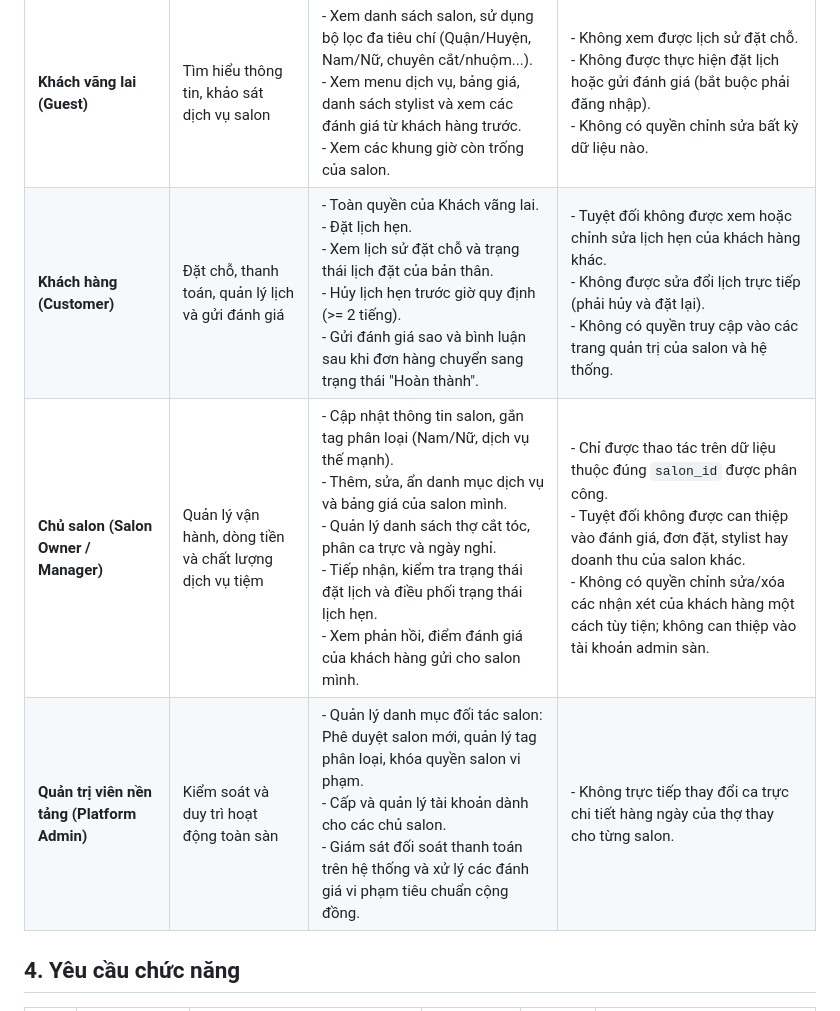
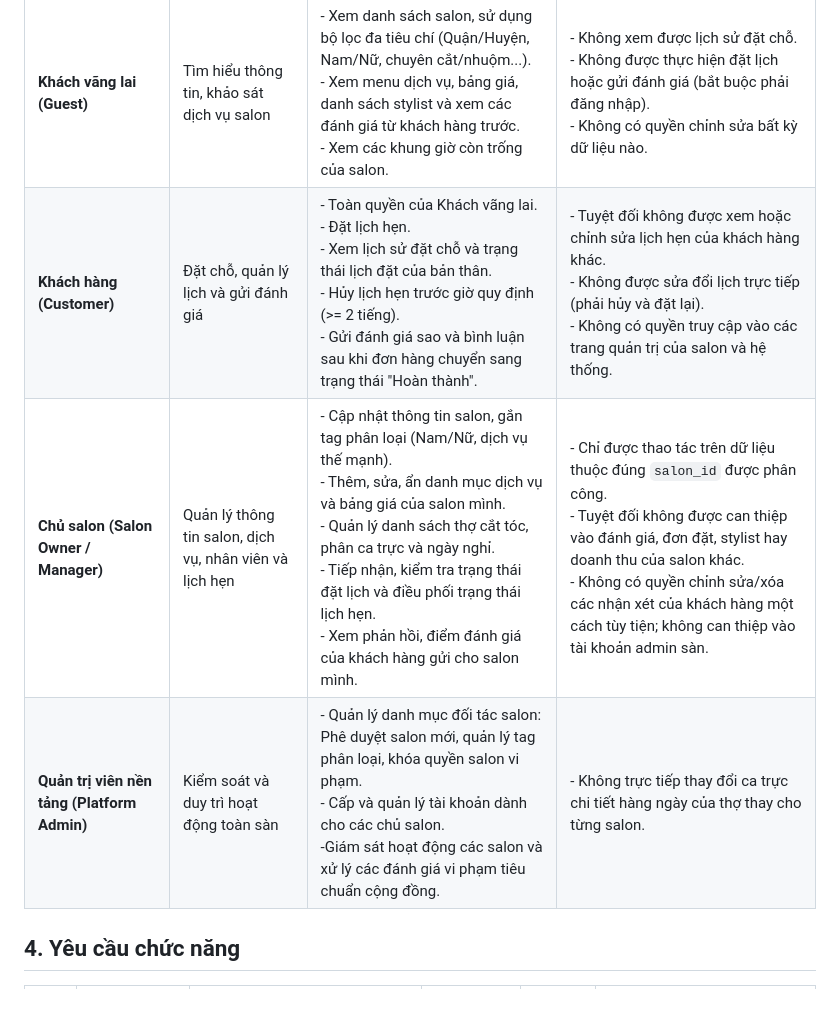
Before and after one commit to philipng09/salon-booking-project, a Markdown page: REQUIREMENTS.md, the part around the change. Drawn GitHub-style.

Commit message:
Update roles and responsibilities in REQUIREMENTS.md

```diff
--- a/REQUIREMENTS.md
+++ b/REQUIREMENTS.md
@@ -26,9 +26,9 @@ Xây dựng nền tảng thương mại điện tử hoạt động theo mô hì
 | Vai trò | Nhiệm vụ chính | Quyền hạn được làm | Không được phép làm |
 | :--- | :--- | :--- | :--- |
 | **Khách vãng lai (Guest)** | Tìm hiểu thông tin, khảo sát dịch vụ salon | - Xem danh sách salon, sử dụng bộ lọc đa tiêu chí (Quận/Huyện, Nam/Nữ, chuyên cắt/nhuộm...).<br>- Xem menu dịch vụ, bảng giá, danh sách stylist và xem các đánh giá từ khách hàng trước.<br>- Xem các khung giờ còn trống của salon. | - Không xem được lịch sử đặt chỗ.<br>- Không được thực hiện đặt lịch hoặc gửi đánh giá (bắt buộc phải đăng nhập).<br>- Không có quyền chỉnh sửa bất kỳ dữ liệu nào. |
-| **Khách hàng (Customer)** | Đặt chỗ, thanh toán, quản lý lịch và gửi đánh giá | - Toàn quyền của Khách vãng lai.<br>- Đặt lịch hẹn.<br>- Xem lịch sử đặt chỗ và trạng thái lịch đặt của bản thân.<br>- Hủy lịch hẹn trước giờ quy định (>= 2 tiếng).<br>- Gửi đánh giá sao và bình luận sau khi đơn hàng chuyển sang trạng thái "Hoàn thành". | - Tuyệt đối không được xem hoặc chỉnh sửa lịch hẹn của khách hàng khác.<br>- Không được sửa đổi lịch trực tiếp (phải hủy và đặt lại).<br>- Không có quyền truy cập vào các trang quản trị của salon và hệ thống. |
-| **Chủ salon (Salon Owner / Manager)** | Quản lý vận hành, dòng tiền và chất lượng dịch vụ tiệm | - Cập nhật thông tin salon, gắn tag phân loại (Nam/Nữ, dịch vụ thế mạnh).<br>- Thêm, sửa, ẩn danh mục dịch vụ và bảng giá của salon mình.<br>- Quản lý danh sách thợ cắt tóc, phân ca trực và ngày nghỉ.<br>- Tiếp nhận, kiểm tra trạng thái đặt lịch và điều phối trạng thái lịch hẹn.<br>- Xem phản hồi, điểm đánh giá của khách hàng gửi cho salon mình. | - Chỉ được thao tác trên dữ liệu thuộc đúng `salon_id` được phân công.<br>- Tuyệt đối không được can thiệp vào đánh giá, đơn đặt, stylist hay doanh thu của salon khác.<br>- Không có quyền chỉnh sửa/xóa các nhận xét của khách hàng một cách tùy tiện; không can thiệp vào tài khoản admin sàn. |
-| **Quản trị viên nền tảng (Platform Admin)** | Kiểm soát và duy trì hoạt động toàn sàn | - Quản lý danh mục đối tác salon: Phê duyệt salon mới, quản lý tag phân loại, khóa quyền salon vi phạm.<br>- Cấp và quản lý tài khoản dành cho các chủ salon.<br>- Giám sát đối soát thanh toán trên hệ thống và xử lý các đánh giá vi phạm tiêu chuẩn cộng đồng. | - Không trực tiếp thay đổi ca trực chi tiết hàng ngày của thợ thay cho từng salon. |
+| **Khách hàng (Customer)** | Đặt chỗ, quản lý lịch và gửi đánh giá | - Toàn quyền của Khách vãng lai.<br>- Đặt lịch hẹn.<br>- Xem lịch sử đặt chỗ và trạng thái lịch đặt của bản thân.<br>- Hủy lịch hẹn trước giờ quy định (>= 2 tiếng).<br>- Gửi đánh giá sao và bình luận sau khi đơn hàng chuyển sang trạng thái "Hoàn thành". | - Tuyệt đối không được xem hoặc chỉnh sửa lịch hẹn của khách hàng khác.<br>- Không được sửa đổi lịch trực tiếp (phải hủy và đặt lại).<br>- Không có quyền truy cập vào các trang quản trị của salon và hệ thống. |
+| **Chủ salon (Salon Owner / Manager)** | Quản lý thông tin salon, dịch vụ, nhân viên và lịch hẹn | - Cập nhật thông tin salon, gắn tag phân loại (Nam/Nữ, dịch vụ thế mạnh).<br>- Thêm, sửa, ẩn danh mục dịch vụ và bảng giá của salon mình.<br>- Quản lý danh sách thợ cắt tóc, phân ca trực và ngày nghỉ.<br>- Tiếp nhận, kiểm tra trạng thái đặt lịch và điều phối trạng thái lịch hẹn.<br>- Xem phản hồi, điểm đánh giá của khách hàng gửi cho salon mình. | - Chỉ được thao tác trên dữ liệu thuộc đúng `salon_id` được phân công.<br>- Tuyệt đối không được can thiệp vào đánh giá, đơn đặt, stylist hay doanh thu của salon khác.<br>- Không có quyền chỉnh sửa/xóa các nhận xét của khách hàng một cách tùy tiện; không can thiệp vào tài khoản admin sàn. |
+| **Quản trị viên nền tảng (Platform Admin)** | Kiểm soát và duy trì hoạt động toàn sàn | - Quản lý danh mục đối tác salon: Phê duyệt salon mới, quản lý tag phân loại, khóa quyền salon vi phạm.<br>- Cấp và quản lý tài khoản dành cho các chủ salon.<br>-Giám sát hoạt động các salon và xử lý các đánh giá vi phạm tiêu chuẩn cộng đồng. | - Không trực tiếp thay đổi ca trực chi tiết hàng ngày của thợ thay cho từng salon. |
 
 
 ## 4. Yêu cầu chức năng
```
